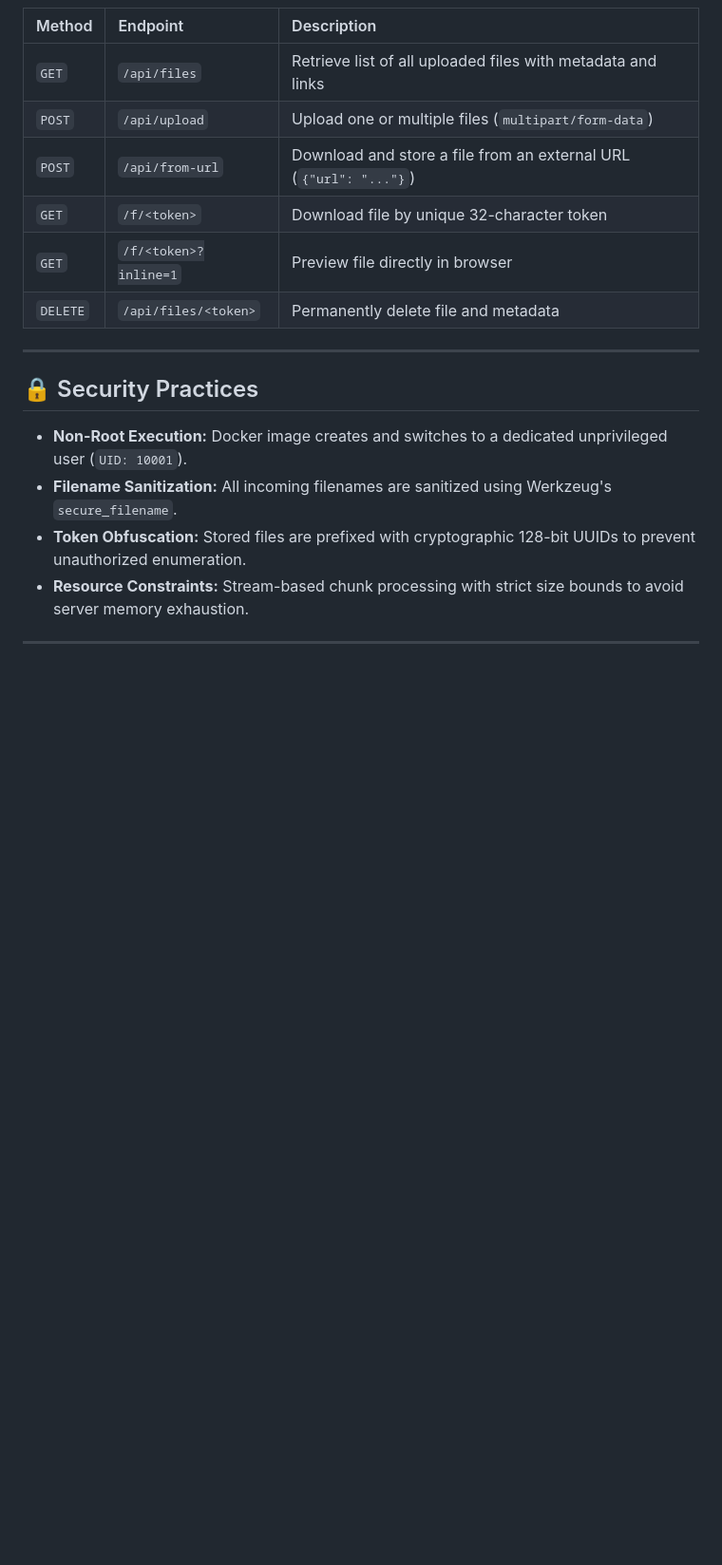
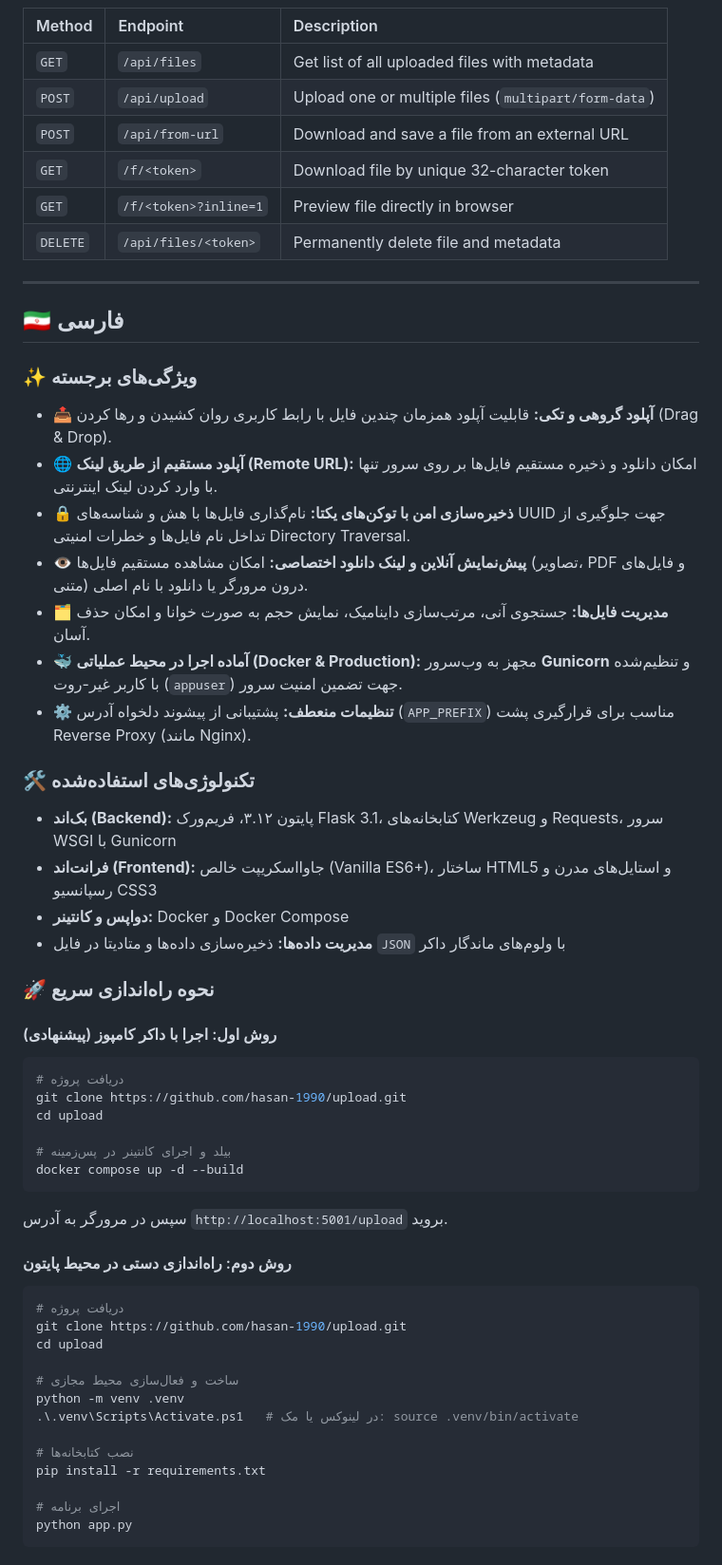
Before and after one commit to hasan-1990/upload, a Markdown page: README.md, the part around one of its changes. Shown at 95% size. GitHub-like rendering; blank space fills up the shorter version.

````diff
--- a/README.md
+++ b/README.md
@@ -103,17 +75,59 @@ UploadVault comes with a clean RESTful API:
 | Method | Endpoint | Description |
 | :--- | :--- | :--- |
-| `GET` | `/api/files` | Retrieve list of all uploaded files with metadata and links |
+| `GET` | `/api/files` | Get list of all uploaded files with metadata |
 | `POST` | `/api/upload` | Upload one or multiple files (`multipart/form-data`) |
-| `POST` | `/api/from-url` | Download and store a file from an external URL (`{"url": "..."}`) |
+| `POST` | `/api/from-url` | Download and save a file from an external URL |
 | `GET` | `/f/<token>` | Download file by unique 32-character token |
 | `GET` | `/f/<token>?inline=1` | Preview file directly in browser |
 | `DELETE`| `/api/files/<token>` | Permanently delete file and metadata |
 
 ---
 
-## 🔒 Security Practices
+<a name="-فارسی"></a>
+## 🇮🇷 فارسی
 
-- **Non-Root Execution:** Docker image creates and switches to a dedicated unprivileged user (`UID: 10001`).
-- **Filename Sanitization:** All incoming filenames are sanitized using Werkzeug's `secure_filename`.
-- **Token Obfuscation:** Stored files are prefixed with cryptographic 128-bit UUIDs to prevent unauthorized enumeration.
-- **Resource Constraints:** Stream-based chunk processing with strict size bounds to avoid server memory exhaustion.
+### ✨ ویژگی‌های برجسته
+- 📤 **آپلود گروهی و تکی:** قابلیت آپلود همزمان چندین فایل با رابط کاربری روان کشیدن و رها کردن (Drag & Drop).
+- 🌐 **آپلود مستقیم از طریق لینک (Remote URL):** امکان دانلود و ذخیره مستقیم فایل‌ها بر روی سرور تنها با وارد کردن لینک اینترنتی.
+- 🔒 **ذخیره‌سازی امن با توکن‌های یکتا:** نام‌گذاری فایل‌ها با هش و شناسه‌های UUID جهت جلوگیری از تداخل نام فایل‌ها و خطرات امنیتی Directory Traversal.
+- 👁️ **پیش‌نمایش آنلاین و لینک دانلود اختصاصی:** امکان مشاهده مستقیم فایل‌ها (تصاویر، PDF و فایل‌های متنی) درون مرورگر یا دانلود با نام اصلی.
+- 🗂️ **مدیریت فایل‌ها:** جستجوی آنی، مرتب‌سازی داینامیک، نمایش حجم به صورت خوانا و امکان حذف آسان.
+- 🐳 **آماده اجرا در محیط عملیاتی (Docker & Production):** مجهز به وب‌سرور **Gunicorn** و تنظیم‌شده با کاربر غیر-روت (`appuser`) جهت تضمین امنیت سرور.
+- ⚙️ **تنظیمات منعطف:** پشتیبانی از پیشوند دلخواه آدرس (`APP_PREFIX`) مناسب برای قرارگیری پشت Reverse Proxy (مانند Nginx).
+
+### 🛠️ تکنولوژی‌های استفاده‌شده
+- **بک‌اند (Backend):** پایتون ۳.۱۲، فریم‌ورک Flask 3.1، کتابخانه‌های Werkzeug و Requests، سرور WSGI با Gunicorn
+- **فرانت‌اند (Frontend):** جاوااسکریپت خالص (Vanilla ES6+)، ساختار HTML5 و استایل‌های مدرن و رسپانسیو CSS3
+- **دواپس و کانتینر:** Docker و Docker Compose
+- **مدیریت داده‌ها:** ذخیره‌سازی داده‌ها و متادیتا در فایل `JSON` با ولوم‌های ماندگار داکر
+
+### 🚀 نحوه راه‌اندازی سریع
+
+#### روش اول: اجرا با داکر کامپوز (پیشنهادی)
+```bash
+# دریافت پروژه
+git clone https://github.com/hasan-1990/upload.git
+cd upload
+
+# بیلد و اجرای کانتینر در پس‌زمینه
+docker compose up -d --build
+```
+سپس در مرورگر به آدرس `http://localhost:5001/upload` بروید.
+
+#### روش دوم: راه‌اندازی دستی در محیط پایتون
+```bash
+# دریافت پروژه
+git clone https://github.com/hasan-1990/upload.git
+cd upload
+
+# ساخت و فعال‌سازی محیط مجازی
+python -m venv .venv
+.\.venv\Scripts\Activate.ps1   # در لینوکس یا مک: source .venv/bin/activate
+
+# نصب کتابخانه‌ها
+pip install -r requirements.txt
+
+# اجرای برنامه
+python app.py
+```
+
````
Also changed, not shown: other parts of README.md (+59 -65 lines).
